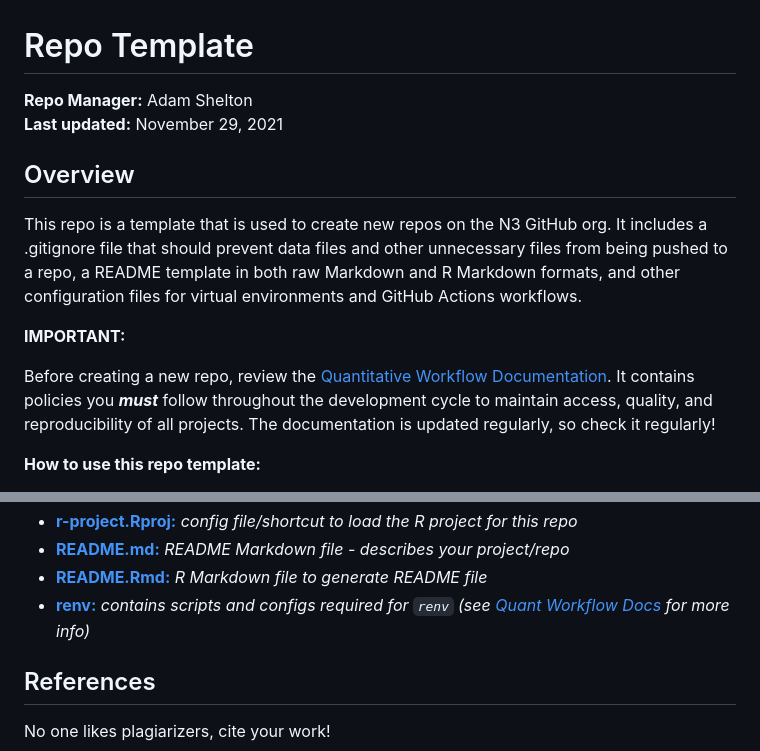
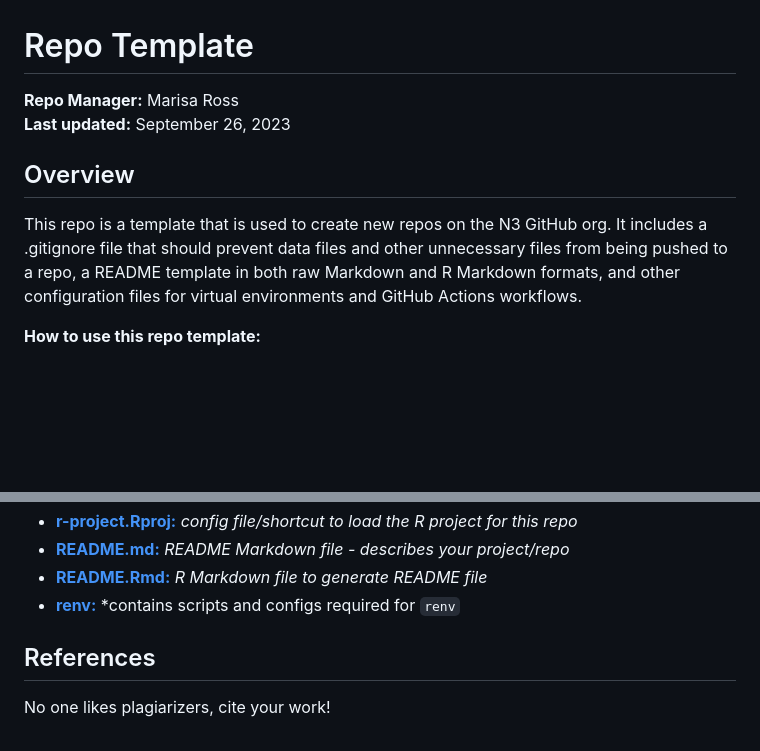
Before and after one commit to cornersresearch/Ross-et-al_PNAS2023, a Markdown page: README.md, 2 parts joined by grey strips. Rendered like a GitHub page; blank space fills up the shorter version.

```diff
--- a/README.md
+++ b/README.md
@@ -1,7 +1,7 @@
 Repo Template
 ================
-**Repo Manager:** Adam Shelton <br />
-**Last updated:** November 29, 2021
+**Repo Manager:** Marisa Ross <br />
+**Last updated:** September 26, 2023
 
 ## Overview
 
@@ -11,14 +11,6 @@ and other unnecessary files from being pushed to a repo, a README
 template in both raw Markdown and R Markdown formats, and other
 configuration files for virtual environments and GitHub Actions
 workflows.
-
-**IMPORTANT:**
-
-Before creating a new repo, review the [Quantitative Workflow
-Documentation](https://github.com/n3-initiative/Quantitative-Data-Documentation/wiki/Quantitative-Data-Analysis-Workflow).
-It contains policies you ***must*** follow throughout the development
-cycle to maintain access, quality, and reproducibility of all projects.
-The documentation is updated regularly, so check it regularly!
 
 **How to use this repo template:**
 
@@ -104,9 +96,6 @@ Follow the format used below:
 -   **[README.Rmd:](README.Rmd)** *R Markdown file to generate README
     file*
 -   **[renv:](renv/)** *contains scripts and configs required for `renv`
-    (see [Quant Workflow
-    Docs](https://github.com/n3-initiative/Quantitative-Data-Documentation/wiki/Quantitative-Data-Analysis-Workflow)
-    for more info)*
 
 ## References
 
```
